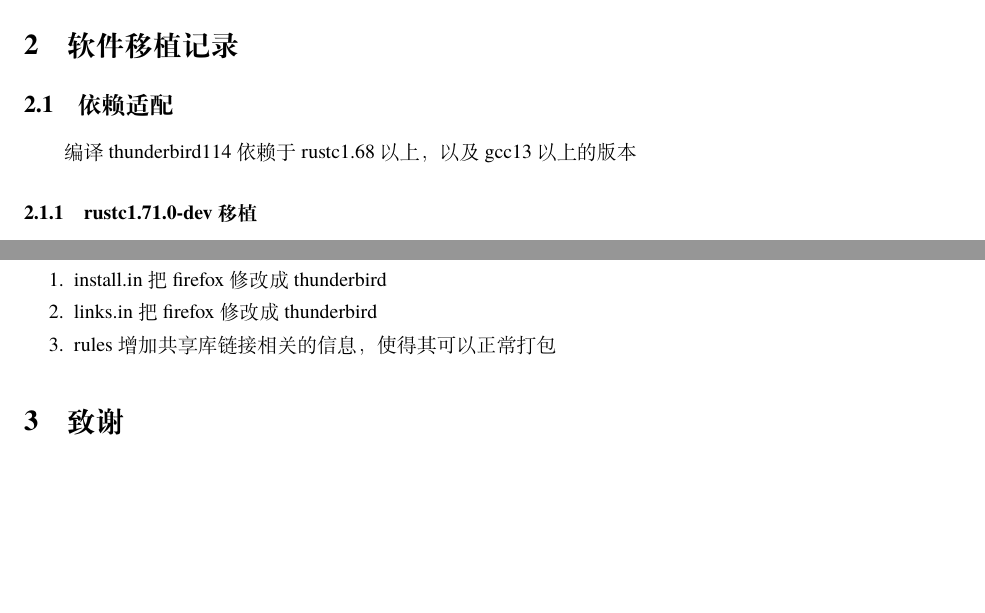
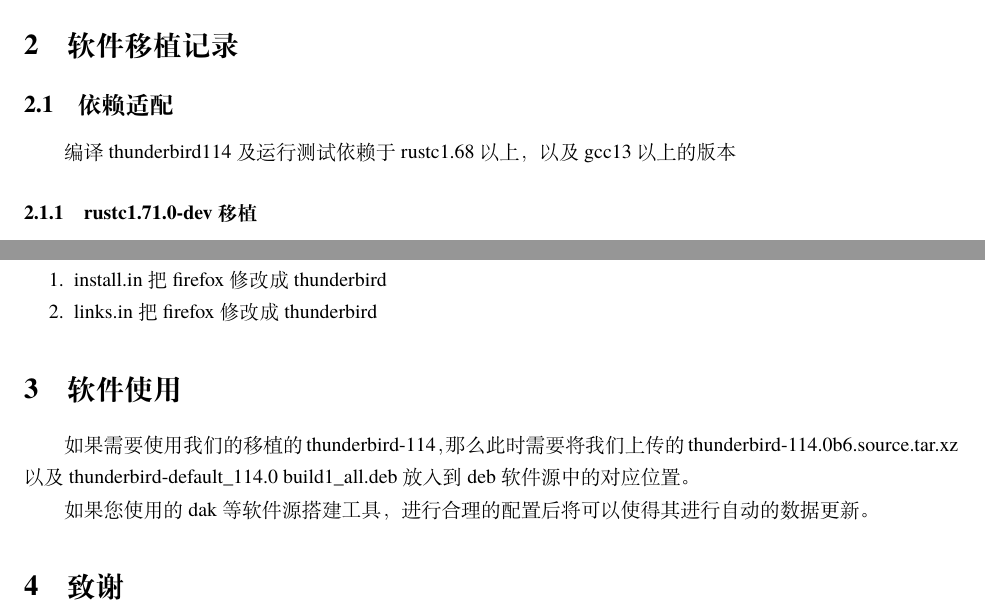
Before and after one commit to jiajun-c/A2-reports, a LaTeX document (demand_report/elegantpaper-cn.tex): two parts of pages 2 and 3 of 3, joined at a grey line, cut so that both start at the same text, the shorter picture padded with empty space. Compiled offline with XeLaTeX; a missing font is replaced by an installed copy or a similar font.

Commit message:
add the report

```diff
--- a/demand_report/elegantpaper-cn.tex
+++ b/demand_report/elegantpaper-cn.tex
@@ -58,7 +58,8 @@
 \section{软件移植记录}
 \subsection{依赖适配}
 
-编译thunderbird114依赖于rustc1.68以上， 以及gcc13以上的版本
+编译thunderbird114及运行测试依赖于rustc1.68以上， 以及gcc13以上的版本
+
 \subsubsection{rustc1.71.0-dev移植}
 Loongarch已于24日进入Tier2。从5-25日开始，原版的rustup将提供nightly版的原生Loongarch rust工具链。从rust1.71开始，rustup将提供stable版本的原生Loongarch rust工具链
 
@@ -107,12 +108,15 @@
 \begin{enumerate}
     \item install.in 把 firefox 修改成 thunderbird
     \item links.in 把 firefox 修改成 thunderbird
-    \item rules 增加共享库链接相关的信息，使得其可以正常打包
 \end{enumerate}
 
+\section{软件使用}
 
+如果需要使用我们的移植的thunderbird-114，那么此时需要将我们上传的
+thunderbird-114.0b6.source.tar.xz以及thunderbird-default\_114.0~build1\_all.deb放入到deb软件源中
+的对应位置。
 
-
+如果您使用的dak等软件源搭建工具，进行合理的配置后将可以使得其进行自动的数据更新。
 \section{致谢}
 
 感谢LA UOSC社区对我们相关问题的回应，以及debian中文社区对deb打包相关问题的回复
```
Also changed, not shown: demand_report/demand_report.pdf (added).
